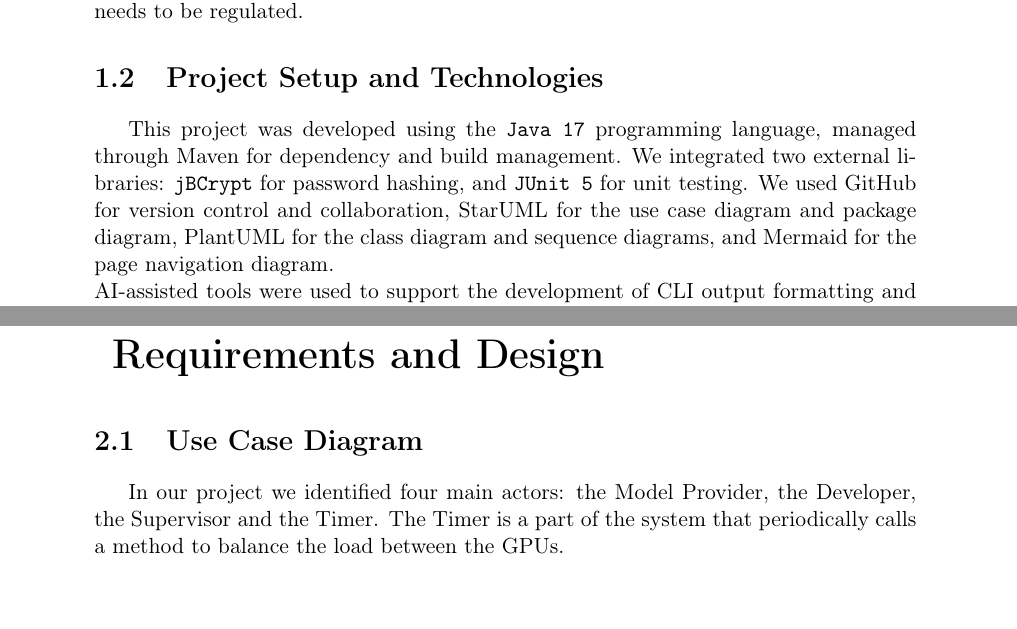
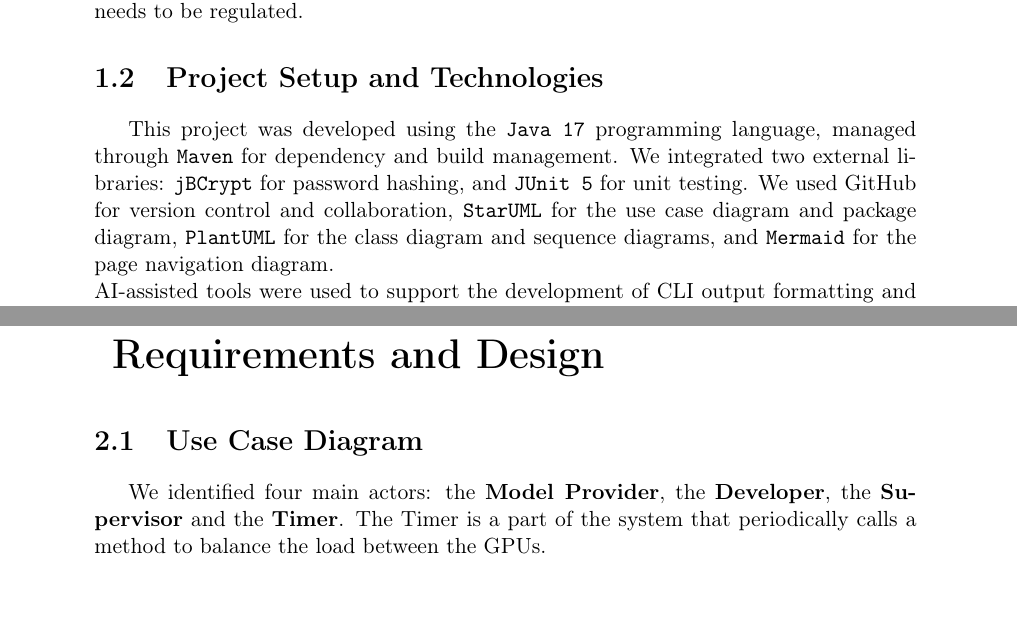
Before and after one commit to SamyBravy/SWE, a LaTeX thesis (ReportLaTeX/main.tex): two parts of pages 4 and 6 of 49 before the commit and two parts of pages 4 and 6 of 50 after it, joined at a grey line, cut so that both start at the same text. Compiled offline with pdfLaTeX.

Commit message:
language and page layout final check

```diff
--- a/ReportLaTeX/main.tex
+++ b/ReportLaTeX/main.tex
@@ -120,9 +120,9 @@
     which have a limited memory and a temperature that needs to be regulated.
     \section{Project Setup and Technologies}
     \label{sec:Architecture}
-    This project was developed using the \texttt{Java 17} programming language, managed through Maven for dependency and build management.
+    This project was developed using the \texttt{Java 17} programming language, managed through \texttt{Maven} for dependency and build management.
 	We integrated two external libraries: \texttt{jBCrypt} for password hashing, and \texttt{JUnit 5} for unit testing.
-	We used GitHub for version control and collaboration, StarUML for the use case diagram and package diagram, PlantUML for the class diagram and sequence diagrams, and Mermaid for the page navigation diagram.
+	We used GitHub for version control and collaboration, \texttt{StarUML} for the use case diagram and package diagram, \texttt{PlantUML} for the class diagram and sequence diagrams, and \texttt{Mermaid} for the page navigation diagram.
     \\ AI-assisted tools were used to support the development of CLI output formatting and menu generation in the controller layer.
 	\\ Persistence was simulated using in-memory data structures (\textit{HashMap}), as a real database was outside the scope of this project.
     \\ We divided the software into four main parts:
@@ -139,7 +139,7 @@
 
     \chapter{Requirements and Design}
     \section{Use Case Diagram}
-    In our project we identified four main actors: the Model Provider, the Developer, the Supervisor and the Timer.
+    We identified four main actors: the \textbf{Model Provider}, the \textbf{Developer}, the \textbf{Supervisor} and the \textbf{Timer}.
     The Timer is a part of the system that periodically calls a method to balance the
     load between the GPUs.
 
```
Also changed, not shown: ReportLaTeX/main.tex (4 more changed lines), 1 other file.
